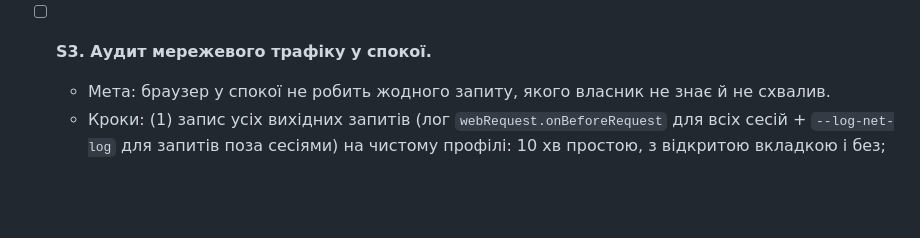
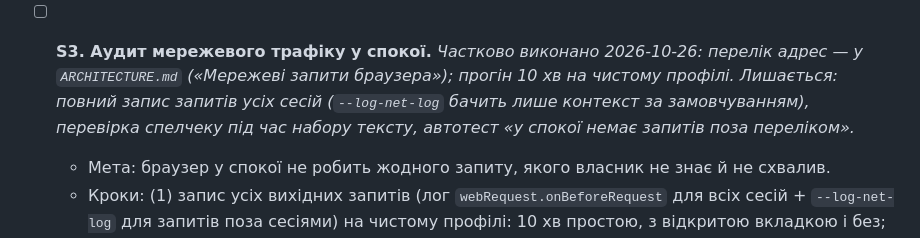
Before and after one commit to ech2corrosionrrd/w3ir-browser, a Markdown page: docs/PLAN.md, the part around the change. Rendered like a GitHub page; blank space fills up the shorter version.

```diff
--- a/docs/PLAN.md
+++ b/docs/PLAN.md
@@ -24,7 +24,7 @@ _Рішення власника (2026-10-26): «має бути максима
   - Кроки: (1) у `.github/dependabot.yml` окрема група для `electron` (patch/minor, щотижня, окремий PR без інших залежностей); (2) правило: протягом 7 днів після security-релізу Electron — оновлення, повний `npm test`, перевірка упакованої збірки (воркери в `asar`, fuses, запуск), реліз; (3) у браузері попередження (сторінка `w3ir://` дашборда/налаштувань), якщо дата вбудованого Electron старша за N тижнів (напр. 6) — порівняння з датою збірки, без мережевих запитів, або з уже наявною перевіркою оновлень; (4) стежити за https://www.electronjs.org/releases та GitHub Security Advisories Electron.
   - Критерії приймання: Dependabot відкриває PR для `electron`; запис у CHANGELOG з датою security-релізу і датою оновлення; попередження з'являється в тесті з підробленою датою збірки.
 
-- [ ] **S3. Аудит мережевого трафіку у спокої.**
+- [ ] **S3. Аудит мережевого трафіку у спокої.** _Частково виконано 2026-10-26: перелік адрес — у `ARCHITECTURE.md` («Мережеві запити браузера»); прогін 10 хв на чистому профілі. Лишається: повний запис запитів усіх сесій (`--log-net-log` бачить лише контекст за замовчуванням), перевірка спелчеку під час набору тексту, автотест «у спокої немає запитів поза переліком»._
   - Мета: браузер у спокої не робить жодного запиту, якого власник не знає й не схвалив.
   - Кроки: (1) запис усіх вихідних запитів (лог `webRequest.onBeforeRequest` для всіх сесій + `--log-net-log` для запитів поза сесіями) на чистому профілі: 10 хв простою, з відкритою вкладкою і без; (2) не допустити завантаження словників перевірки орфографії зовнішніми серверами: `session.setSpellCheckerDictionaryDownloadURL` на локальну адресу/порожній сервер або локальні словники в ресурсах, або `spellcheck: false` для мов без локального словника; (3) підтвердити, що `crashReporter.start` ніде не викликається і crashpad не надсилає звіти (немає `submitURL`); (4) скласти перелік легітимних адрес: RPC-вузли гаманця, списки загроз (`threats.js`), фільтри adblock, перевірка оновлень (`updater.js`), sync (якщо увімкнено) — кожна з причиною і способом вимкнення; (5) e2e-тест: у спокої — нуль запитів поза переліком.
   - Критерії приймання: таблиця адрес у `docs/ARCHITECTURE.md` («Мережеві запити браузера»); у логу простою немає адрес Google (крім явно відкритих користувачем сторінок); тест зелений.
```
Also changed, not shown: docs/ARCHITECTURE.md (+18 -0 lines).
